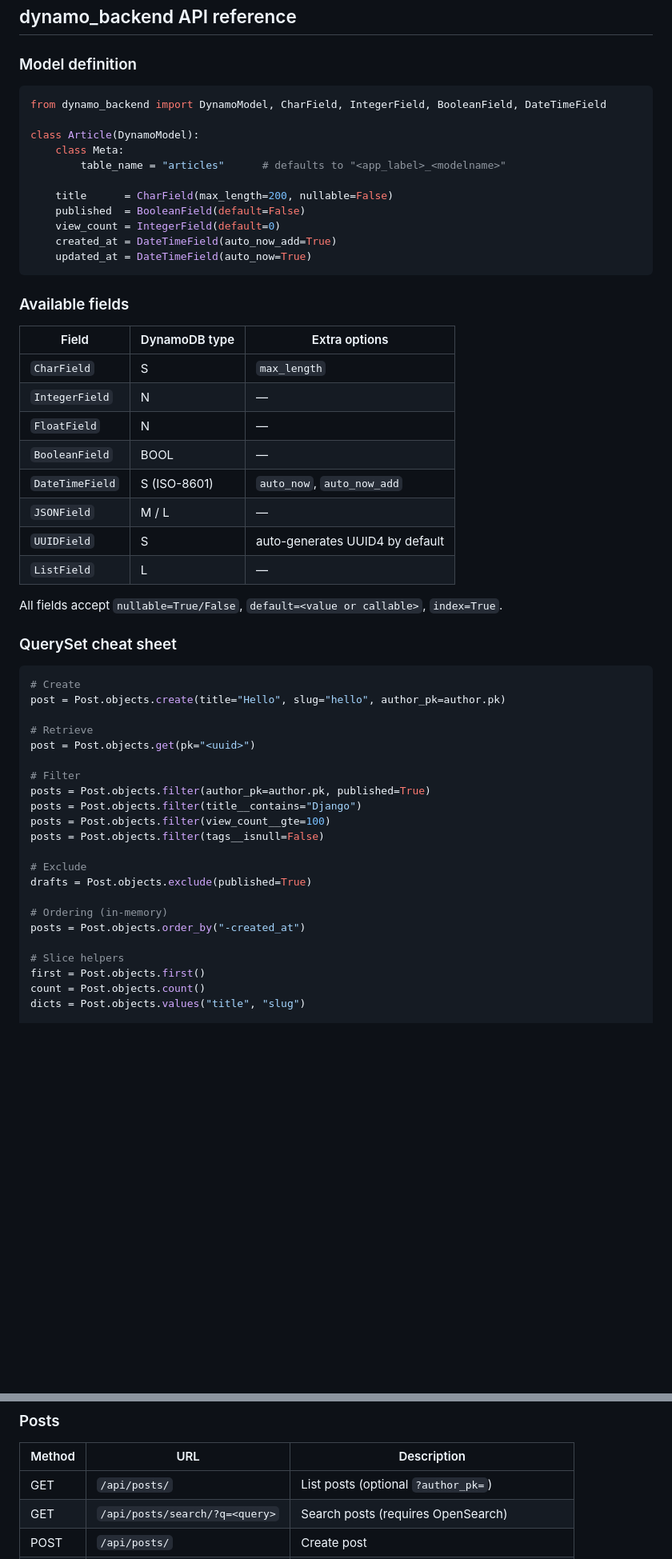
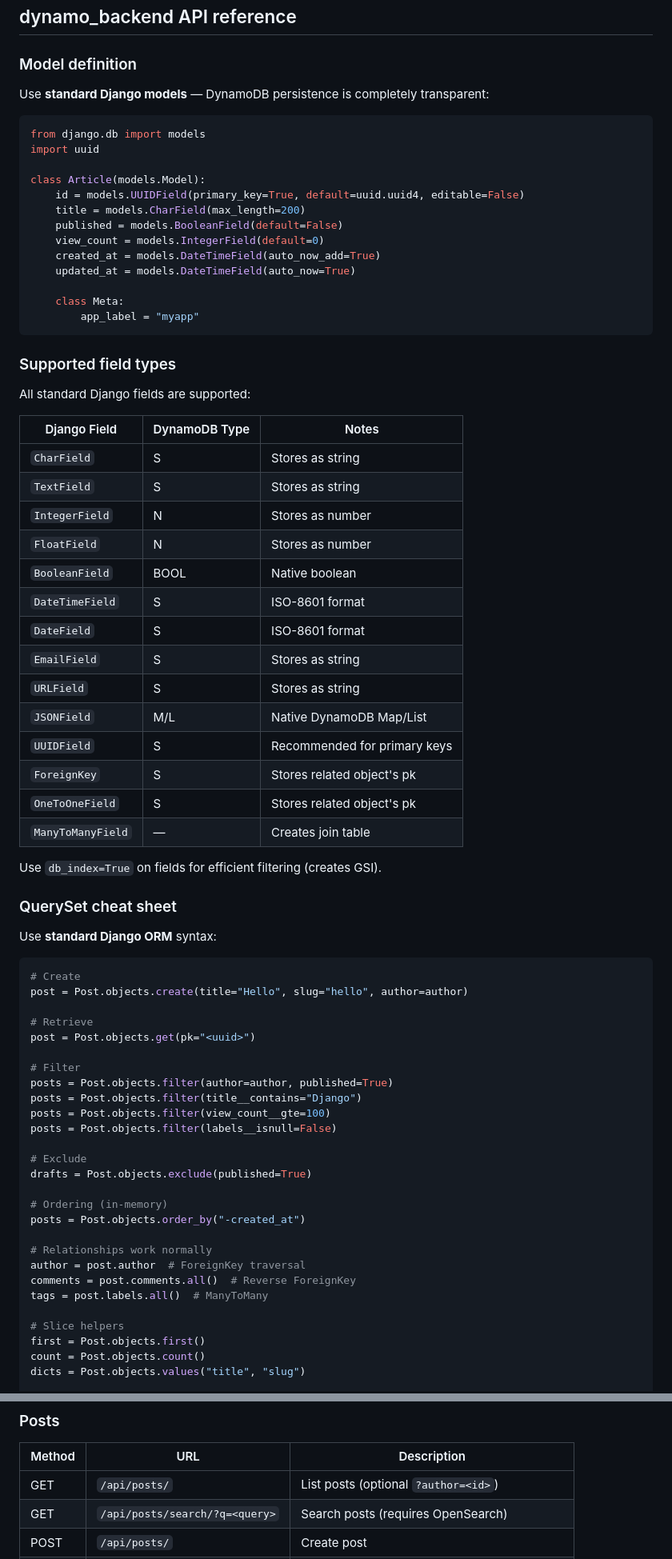
Before and after one commit to johnemcbride/DDBDjango, a Markdown page: README.md, 2 parts joined by grey strips. Shown at 80% size. Drawn GitHub-style; blank space fills up the shorter version.

Commit message:
Update README to reflect transparent Django model usage

````diff
--- a/README.md
+++ b/README.md
@@ -242,55 +245,74 @@ pytest -m integration
 
 ### Model definition
 
+Use **standard Django models** — DynamoDB persistence is completely transparent:
+
 ```python
-from dynamo_backend import DynamoModel, CharField, IntegerField, BooleanField, DateTimeField
+from django.db import models
+import uuid
 
-class Article(DynamoModel):
+class Article(models.Model):
+    id = models.UUIDField(primary_key=True, default=uuid.uuid4, editable=False)
+    title = models.CharField(max_length=200)
+    published = models.BooleanField(default=False)
+    view_count = models.IntegerField(default=0)
+    created_at = models.DateTimeField(auto_now_add=True)
+    updated_at = models.DateTimeField(auto_now=True)
+
     class Meta:
-        table_name = "articles"      # defaults to "<app_label>_<modelname>"
-
-    title      = CharField(max_length=200, nullable=False)
-    published  = BooleanField(default=False)
-    view_count = IntegerField(default=0)
-    created_at = DateTimeField(auto_now_add=True)
-    updated_at = DateTimeField(auto_now=True)
+        app_label = "myapp"
 ```
 
-### Available fields
+### Supported field types
 
-| Field | DynamoDB type | Extra options |
+All standard Django fields are supported:
+
+| Django Field | DynamoDB Type | Notes |
 |---|---|---|
-| `CharField` | S | `max_length` |
-| `IntegerField` | N | — |
-| `FloatField` | N | — |
-| `BooleanField` | BOOL | — |
-| `DateTimeField` | S (ISO-8601) | `auto_now`, `auto_now_add` |
-| `JSONField` | M / L | — |
-| `UUIDField` | S | auto-generates UUID4 by default |
-| `ListField` | L | — |
+| `CharField` | S | Stores as string |
+| `TextField` | S | Stores as string |
+| `IntegerField` | N | Stores as number |
+| `FloatField` | N | Stores as number |
+| `BooleanField` | BOOL | Native boolean |
+| `DateTimeField` | S | ISO-8601 format |
+| `DateField` | S | ISO-8601 format |
+| `EmailField` | S | Stores as string |
+| `URLField` | S | Stores as string |
+| `JSONField` | M/L | Native DynamoDB Map/List |
+| `UUIDField` | S | Recommended for primary keys |
+| `ForeignKey` | S | Stores related object's pk |
+| `OneToOneField` | S | Stores related object's pk |
+| `ManyToManyField` | — | Creates join table |
 
-All fields accept `nullable=True/False`, `default=<value or callable>`, `index=True`.
+Use `db_index=True` on fields for efficient filtering (creates GSI).
 
 ### QuerySet cheat sheet
 
+Use **standard Django ORM** syntax:
+
 ```python
 # Create
-post = Post.objects.create(title="Hello", slug="hello", author_pk=author.pk)
+post = Post.objects.create(title="Hello", slug="hello", author=author)
 
 # Retrieve
 post = Post.objects.get(pk="<uuid>")
 
 # Filter
-posts = Post.objects.filter(author_pk=author.pk, published=True)
+posts = Post.objects.filter(author=author, published=True)
 posts = Post.objects.filter(title__contains="Django")
 posts = Post.objects.filter(view_count__gte=100)
-posts = Post.objects.filter(tags__isnull=False)
+posts = Post.objects.filter(labels__isnull=False)
 
 # Exclude
 drafts = Post.objects.exclude(published=True)
 
 # Ordering (in-memory)
 posts = Post.objects.order_by("-created_at")
+
+# Relationships work normally
+author = post.author  # ForeignKey traversal
+comments = post.comments.all()  # Reverse ForeignKey
+tags = post.labels.all()  # ManyToMany
 
 # Slice helpers
 first = Post.objects.first()
@@ -376,7 +405,7 @@ class PostAdmin(DynamoModelAdmin):
 ### Posts
 | Method | URL | Description |
 |---|---|---|
-| GET | `/api/posts/` | List posts (optional `?author_pk=`) |
+| GET | `/api/posts/` | List posts (optional `?author=<id>`) |
 | GET | `/api/posts/search/?q=<query>` | Search posts (requires OpenSearch) |
 | POST | `/api/posts/` | Create post |
 | GET | `/api/posts/<pk>/` | Get post + comments (increments view count) |
````
Also changed, not shown: other parts of README.md (+52 -43 lines).
